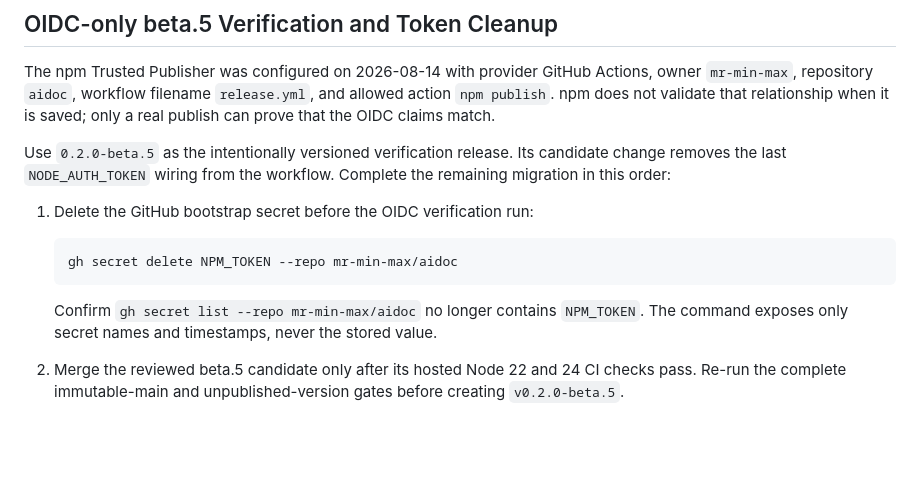
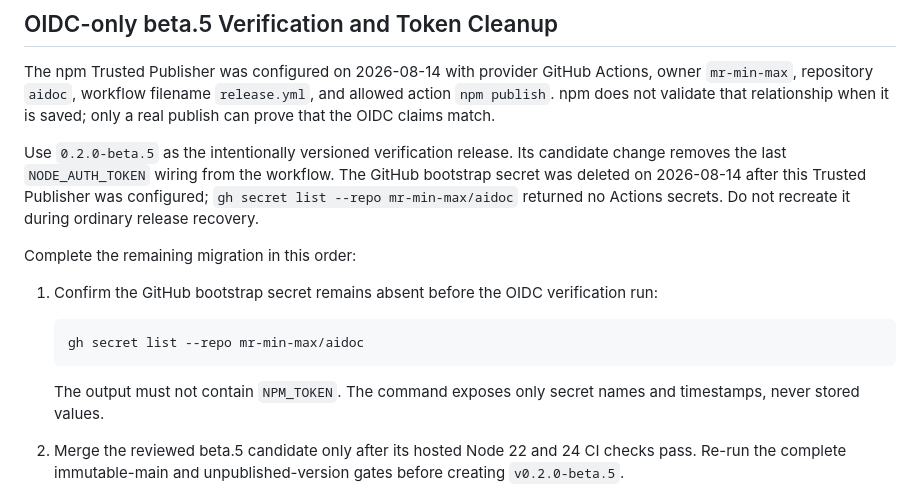
Before and after one commit to mr-min-max/aidoc, a Markdown page: docs/RELEASING.md, the part around the change. Drawn GitHub-style; blank space fills up the shorter version.

Commit message:
docs(release): record npm secret retirement

````diff
--- a/docs/RELEASING.md
+++ b/docs/RELEASING.md
@@ -185,17 +185,21 @@ claims match.
 
 Use `0.2.0-beta.5` as the intentionally versioned verification release. Its
 candidate change removes the last `NODE_AUTH_TOKEN` wiring from the workflow.
+The GitHub bootstrap secret was deleted on 2026-08-14 after this Trusted
+Publisher was configured; `gh secret list --repo mr-min-max/aidoc` returned no
+Actions secrets. Do not recreate it during ordinary release recovery.
+
 Complete the remaining migration in this order:
 
-1. Delete the GitHub bootstrap secret before the OIDC verification run:
+1. Confirm the GitHub bootstrap secret remains absent before the OIDC
+   verification run:
 
    ```bash
-   gh secret delete NPM_TOKEN --repo mr-min-max/aidoc
+   gh secret list --repo mr-min-max/aidoc
    ```
 
-   Confirm `gh secret list --repo mr-min-max/aidoc` no longer contains
-   `NPM_TOKEN`. The command exposes only secret names and timestamps, never the
-   stored value.
+   The output must not contain `NPM_TOKEN`. The command exposes only secret
+   names and timestamps, never stored values.
 
 2. Merge the reviewed beta.5 candidate only after its hosted Node 22 and 24 CI
    checks pass. Re-run the complete immutable-main and unpublished-version
````
